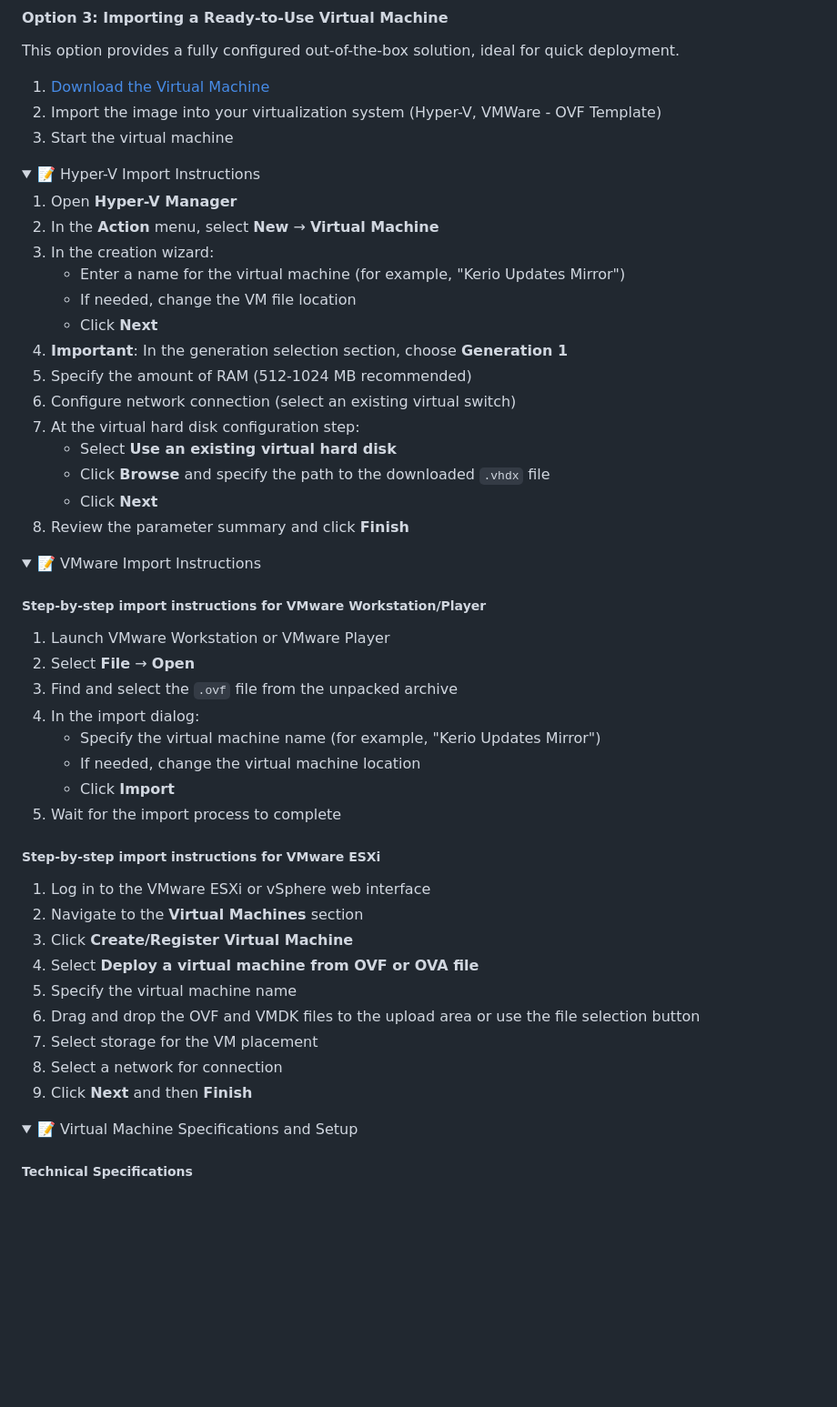
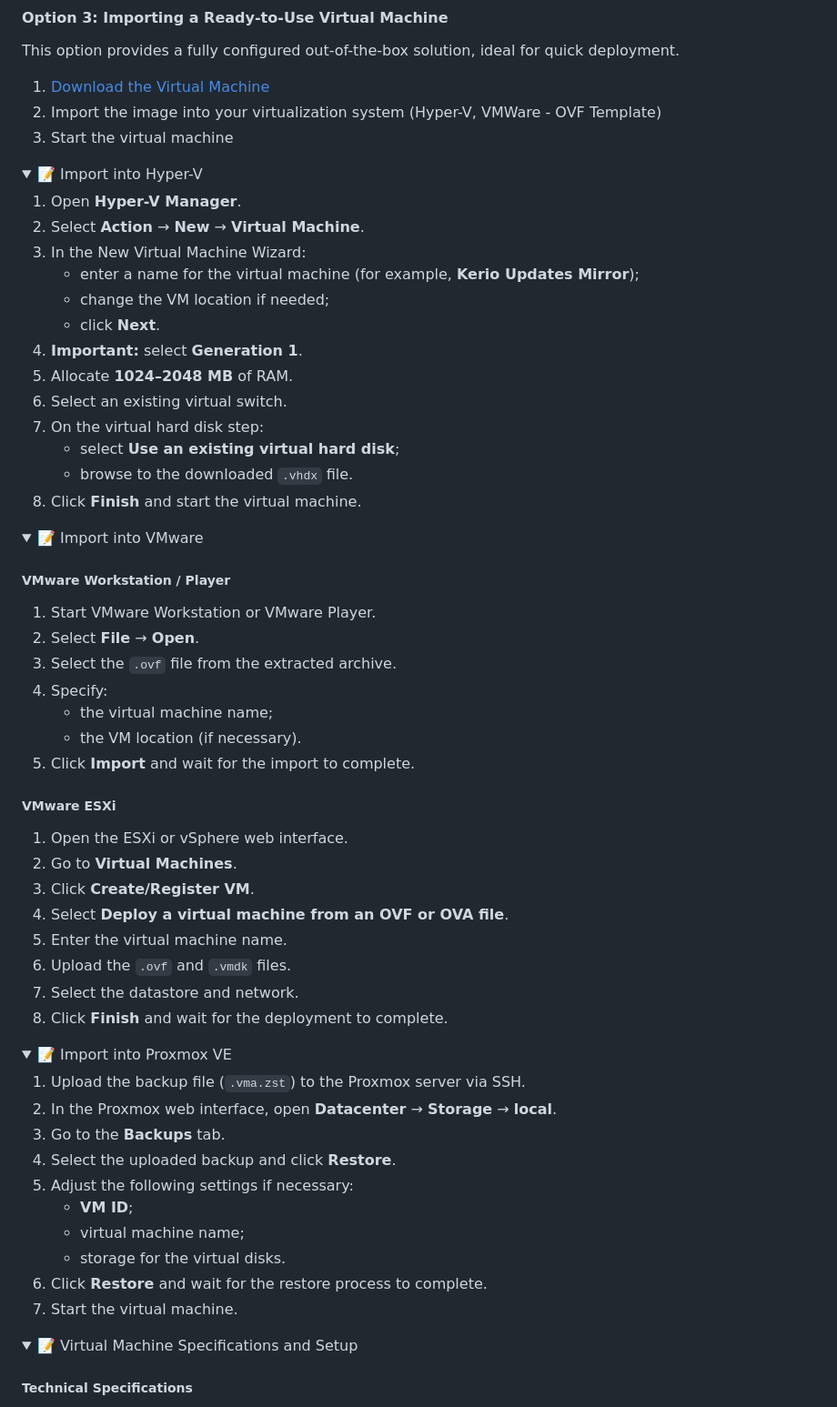
Before and after one commit to cnekTep/kerio-updates-mirror, a Markdown page: README.md, the part around one of its changes. Shown at 91% size. Rendered like a GitHub page; folded sections open; blank space fills up the shorter version.

Commit message:
docs: updated VMs import instructions

```diff
--- a/README.md
+++ b/README.md
@@ -124,50 +124,63 @@ This option provides a fully configured out-of-the-box solution, ideal for quick
 3. Start the virtual machine
 
 <details>
-<summary>📝 Hyper-V Import Instructions</summary>
+<summary>📝 Import into Hyper-V</summary>
 
-1. Open **Hyper-V Manager**
-2. In the **Action** menu, select **New** → **Virtual Machine**
-3. In the creation wizard:
-    - Enter a name for the virtual machine (for example, "Kerio Updates Mirror")
-    - If needed, change the VM file location
-    - Click **Next**
-4. **Important**: In the generation selection section, choose **Generation 1**
-5. Specify the amount of RAM (512-1024 MB recommended)
-6. Configure network connection (select an existing virtual switch)
-7. At the virtual hard disk configuration step:
-    - Select **Use an existing virtual hard disk**
-    - Click **Browse** and specify the path to the downloaded `.vhdx` file
-    - Click **Next**
-8. Review the parameter summary and click **Finish**
+1. Open **Hyper-V Manager**.
+2. Select **Action** → **New** → **Virtual Machine**.
+3. In the New Virtual Machine Wizard:
+    - enter a name for the virtual machine (for example, **Kerio Updates Mirror**);
+    - change the VM location if needed;
+    - click **Next**.
+4. **Important:** select **Generation 1**.
+5. Allocate **1024–2048 MB** of RAM.
+6. Select an existing virtual switch.
+7. On the virtual hard disk step:
+    - select **Use an existing virtual hard disk**;
+    - browse to the downloaded `.vhdx` file.
+8. Click **Finish** and start the virtual machine.
 
 </details>
 
 <details>
-<summary>📝 VMware Import Instructions</summary>
+<summary>📝 Import into VMware</summary>
 
-##### Step-by-step import instructions for VMware Workstation/Player
+##### VMware Workstation / Player
 
-1. Launch VMware Workstation or VMware Player
-2. Select **File** → **Open**
-3. Find and select the `.ovf` file from the unpacked archive
-4. In the import dialog:
-    - Specify the virtual machine name (for example, "Kerio Updates Mirror")
-    - If needed, change the virtual machine location
-    - Click **Import**
-5. Wait for the import process to complete
+1. Start VMware Workstation or VMware Player.
+2. Select **File** → **Open**.
+3. Select the `.ovf` file from the extracted archive.
+4. Specify:
+    - the virtual machine name;
+    - the VM location (if necessary).
+5. Click **Import** and wait for the import to complete.
 
-##### Step-by-step import instructions for VMware ESXi
+##### VMware ESXi
 
-1. Log in to the VMware ESXi or vSphere web interface
-2. Navigate to the **Virtual Machines** section
-3. Click **Create/Register Virtual Machine**
-4. Select **Deploy a virtual machine from OVF or OVA file**
-5. Specify the virtual machine name
-6. Drag and drop the OVF and VMDK files to the upload area or use the file selection button
-7. Select storage for the VM placement
-8. Select a network for connection
-9. Click **Next** and then **Finish**
+1. Open the ESXi or vSphere web interface.
+2. Go to **Virtual Machines**.
+3. Click **Create/Register VM**.
+4. Select **Deploy a virtual machine from an OVF or OVA file**.
+5. Enter the virtual machine name.
+6. Upload the `.ovf` and `.vmdk` files.
+7. Select the datastore and network.
+8. Click **Finish** and wait for the deployment to complete.
+
+</details>
+
+<details>
+<summary>📝 Import into Proxmox VE</summary>
+
+1. Upload the backup file (`.vma.zst`) to the Proxmox server via SSH.
+2. In the Proxmox web interface, open **Datacenter** → **Storage** → **local**.
+3. Go to the **Backups** tab.
+4. Select the uploaded backup and click **Restore**.
+5. Adjust the following settings if necessary:
+    - **VM ID**;
+    - virtual machine name;
+    - storage for the virtual disks.
+6. Click **Restore** and wait for the restore process to complete.
+7. Start the virtual machine.
 
 </details>
 
```
Also changed, not shown: other parts of README.md (+6 -6 lines), docs/ru/README.ru.md (+48 -35 lines).
